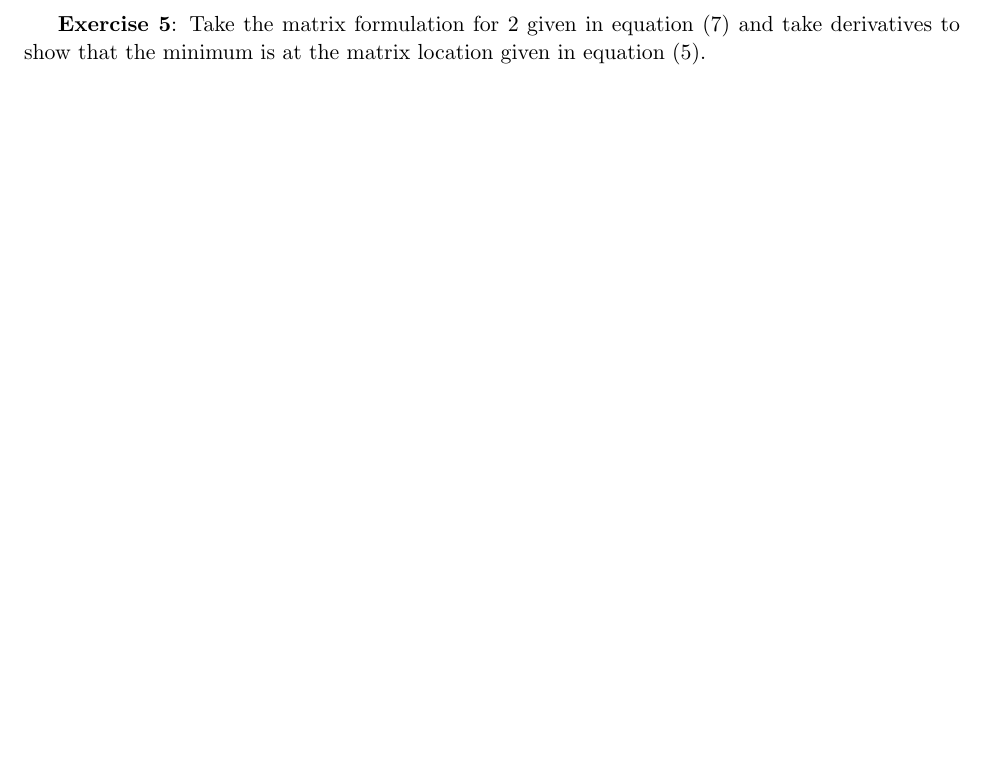
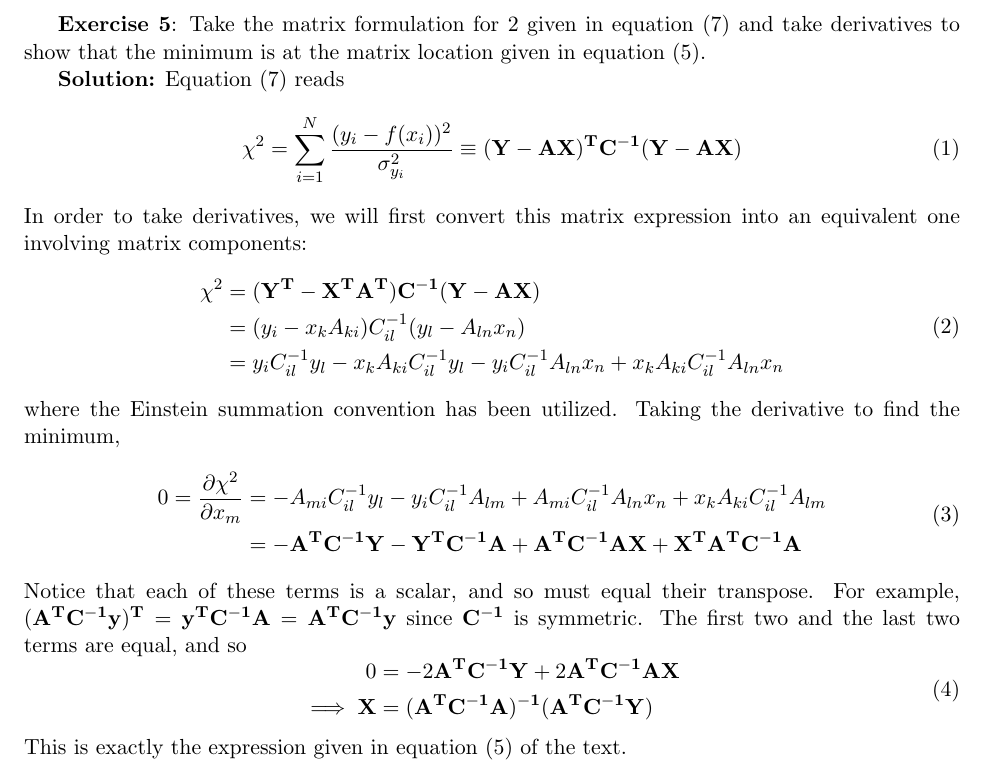
Before and after one commit to chrisenns/fitting_a_model_to_data, a LaTeX document (ex_5.tex): part of the page, cut so that both start at the same text, the shorter picture padded with empty space. The pictures show the PDF file ex_5.pdf that the author committed with the source.

Commit message:
Completed exercise 5.

```diff
--- a/ex_5.tex
+++ b/ex_5.tex
@@ -21,8 +23,34 @@
 
 \noindent
 
-{\bf Exercise 5}: Take the matrix formulation for χ2 given in equation (7) and take derivatives to show that the minimum is at the matrix location given in equation (5). \\
+{\bf Exercise 5}: Take the matrix formulation for χ2 given in equation (7) and take derivatives to show that the minimum is at the matrix location given in equation (5).
 
-
+{\bf Solution:} Equation (7) reads
+\begin{equation}
+    \chi^2 = \sum_{i=1}^{N} \frac{(y_i - f(x_i))^2}{\sigma_{y_i}^2} \equiv \mathbf{(Y - A X)^T C^{-1} (Y - A X)}
+\end{equation}
+In order to take derivatives, we will first convert this matrix expression into an equivalent one involving matrix components:
+\begin{equation}
+    \begin{aligned}
+        \chi^2  &= \mathbf{(Y^T - X^T A^T) C^{-1} (Y - A X)} \\
+                &= (y_i - x_k A_{ki}) C_{il}^{-1} (y_l - A_{ln} x_n) \\
+                &= y_i C_{il}^{-1} y_l - x_k A_{ki} C_{il}^{-1} y_l - y_i C_{il}^{-1} A_{ln} x_n + x_k A_{ki} C_{il}^{-1} A_{ln} x_n
+    \end{aligned}
+\end{equation}
+where the Einstein summation convention has been utilized. Taking the derivative to find the minimum,
+\begin{equation}
+    \begin{aligned}
+        0 = \pdv{\chi^2}{x_m}   &= - A_{mi} C_{il}^{-1} y_l - y_i C_{il}^{-1} A_{lm} + A_{mi} C_{il}^{-1} A_{ln} x_n + x_k A_{ki} C_{il}^{-1} A_{lm} \\
+                            &= - \mathbf{A^T C^{-1} Y - Y^{T} C^{-1} A + A^T C^{-1} A X + X^T A^T C^{-1} A}
+    \end{aligned}
+\end{equation}
+Notice that each of these terms is a scalar, and so must equal their transpose. For example, $\mathbf{(A^T C^{-1} y)^T} = \mathbf{y^T C^{-1} A} = \mathbf{A^T C^{-1} y}$ since $\mathbf{C^{-1}}$ is symmetric. The first two and the last two terms are equal, and so
+\begin{equation}
+    \begin{aligned}
+        0 &= - 2 \mathbf{A^T C^{-1} Y} + 2 \mathbf{A^T C^{-1} A X} \\
+        \implies \mathbf{X} &= \mathbf{(A^T C^{-1} A)^{-1} (A^T C^{-1} Y)}
+    \end{aligned}
+\end{equation}
+This is exactly the expression given in equation (5) of the text.
 
 \end{document}
```
Also changed, not shown: ex_5.pdf, ex_5.tex (2 more changed lines).
